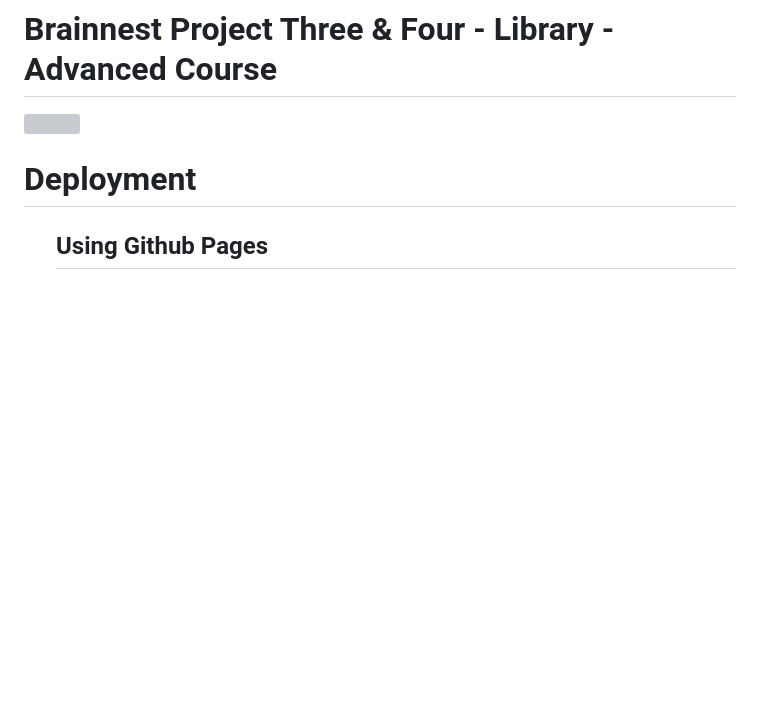
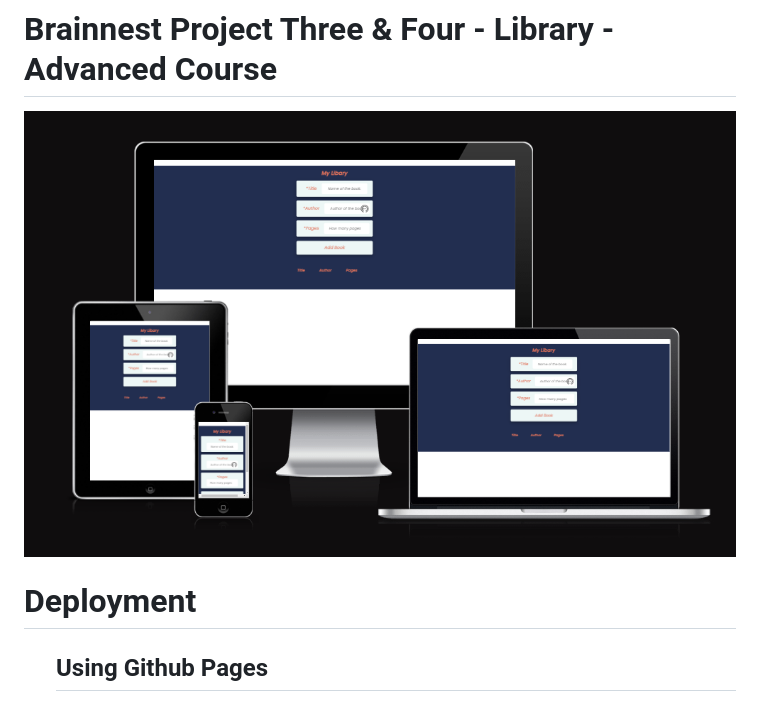
Before and after one commit to LittleCanOpener/MyLibrary, a Markdown page: README.md, the part around the change printed below. Rendered like a GitHub page; pictures changed too: assets/images/am-i-responsive.png (added); blank space fills up the shorter version; grey boxes are pictures that could not be loaded.

```diff
--- a/README.md
+++ b/README.md
@@ -1,5 +1,5 @@
 # Brainnest Project Three & Four - Library - Advanced Course
-<img src="#">
+<img src="./assets/images/am-i-responsive.png">
 <h1>Deployment</h1>
 
 <ul>
```
Also changed, not shown: other parts of README.md (+1 -1 lines).
